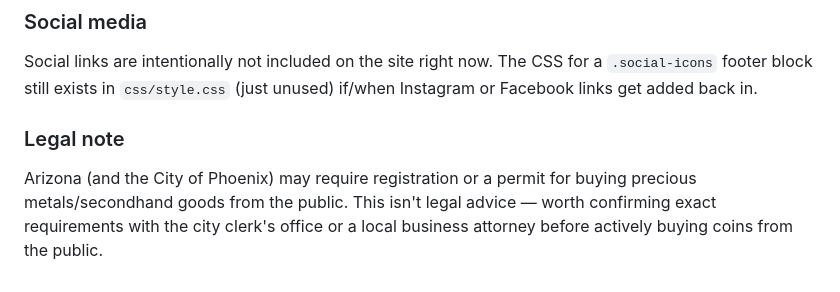
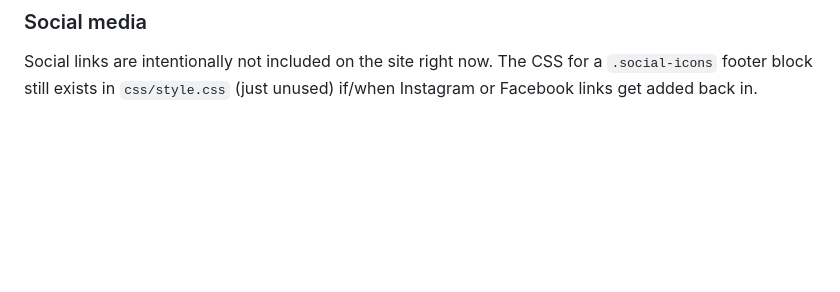
Before and after one commit to jarededberg/phoenix-rising-coins, a Markdown page: README.md, the part around the change. Drawn GitHub-style; blank space fills up the shorter version.

```diff
--- a/README.md
+++ b/README.md
@@ -75,7 +75,3 @@ The `_next` hidden field in `contact.html` points to this site's live `thanks.ht
 ### Social media
 
 Social links are intentionally not included on the site right now. The CSS for a `.social-icons` footer block still exists in `css/style.css` (just unused) if/when Instagram or Facebook links get added back in.
-
-### Legal note
-
-Arizona (and the City of Phoenix) may require registration or a permit for buying precious metals/secondhand goods from the public. This isn't legal advice — worth confirming exact requirements with the city clerk's office or a local business attorney before actively buying coins from the public.
```
